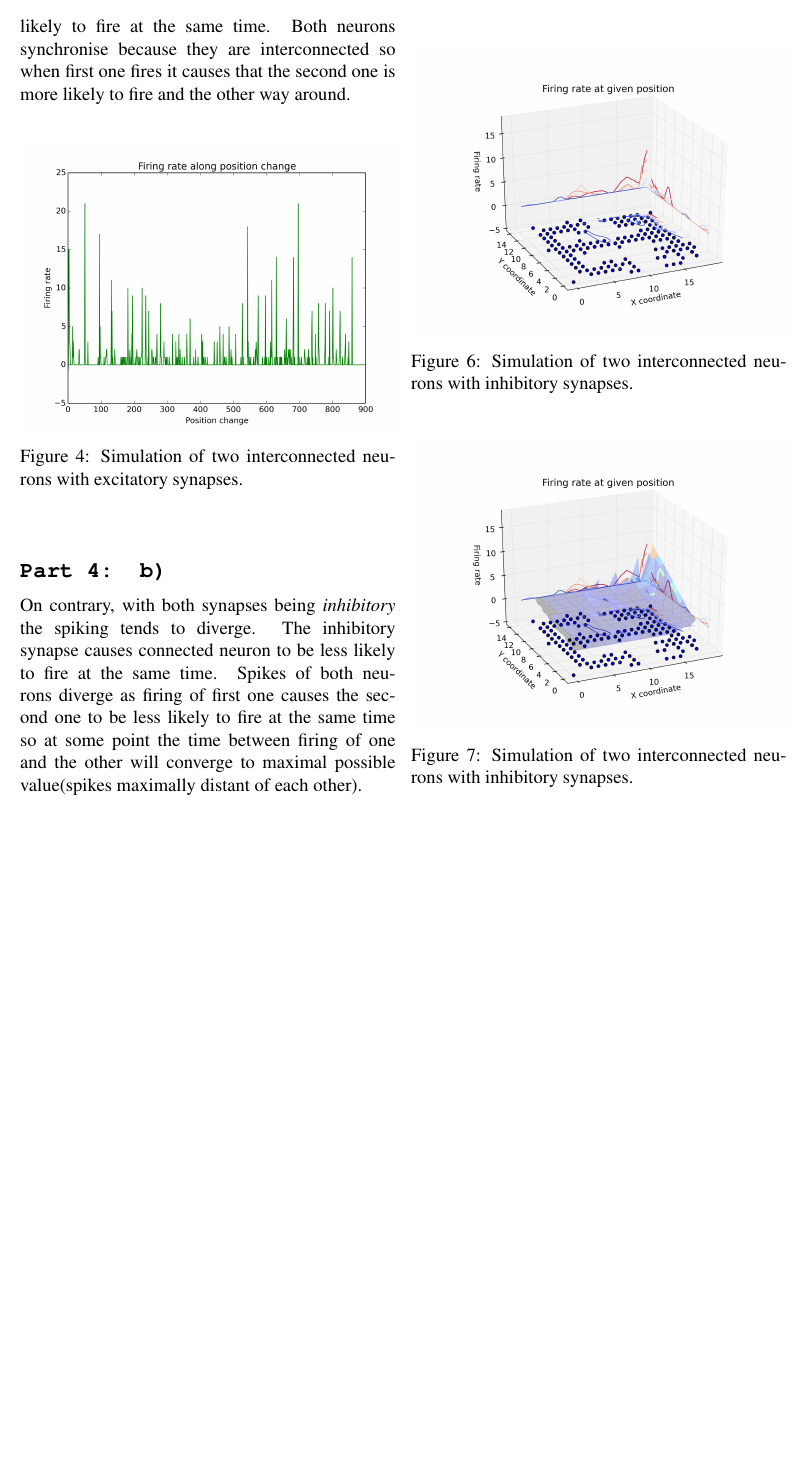
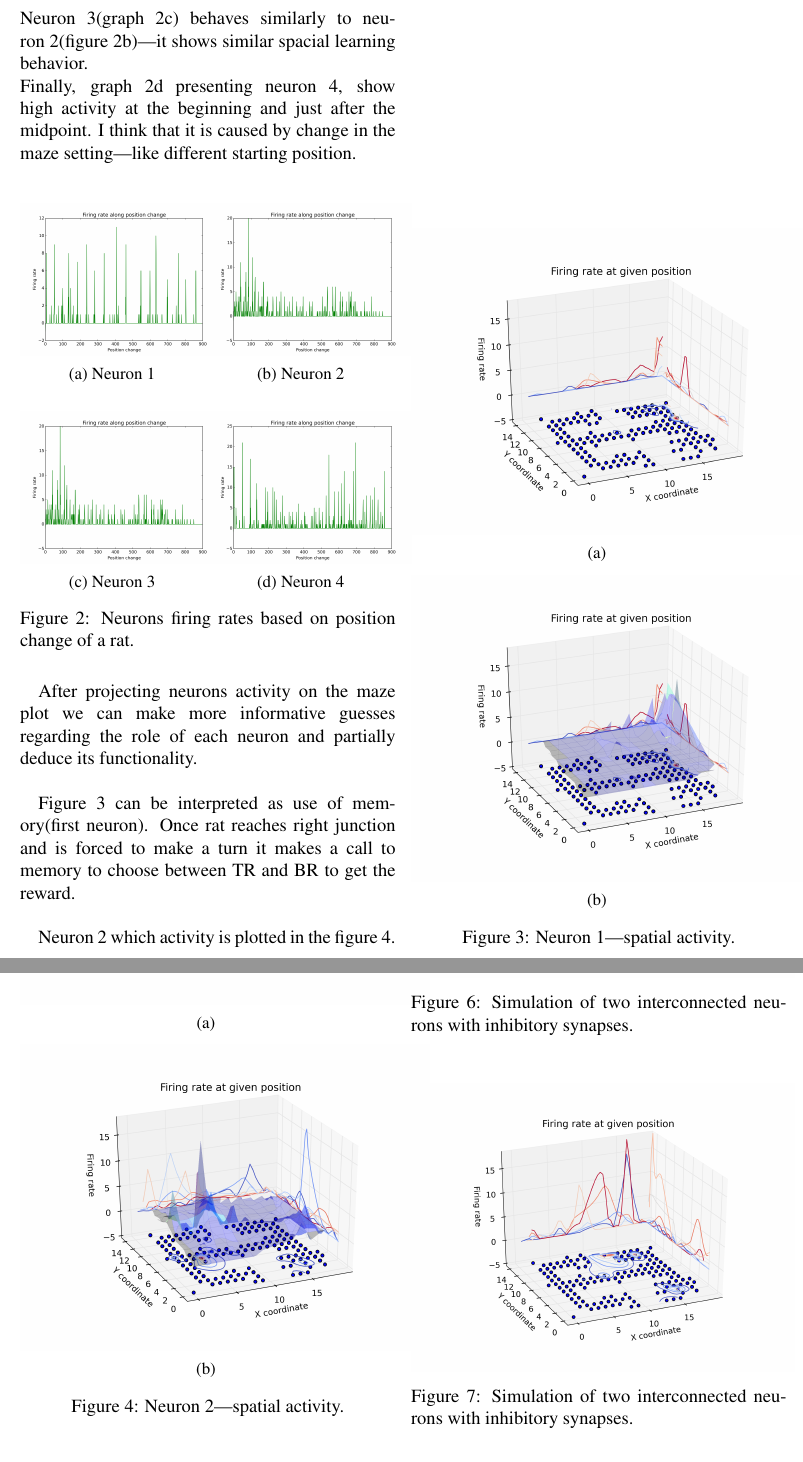
Before and after one commit to MyMEng/CN_rat, a LaTeX document (report/report.tex): part of page 2 of 3 before the commit and two parts of pages 2 and 3 of 4 after it, the two joined at a grey line, cut at the place of the change, the shorter picture padded with empty space. Compiled offline with pdfLaTeX.

Commit message:
major changes

```diff
--- a/report/report.tex
+++ b/report/report.tex
@@ -15,6 +15,11 @@
 \usepackage[pdftex]{graphicx}
 \usepackage{lipsum}
 \usepackage{amsmath}
+
+% for multi figures
+\usepackage{graphicx}
+\usepackage{caption}
+\usepackage{subcaption}
 
 % \usepackage{hyperref}
 % \usepackage{graphicx}
@@ -88,2 +97,23 @@ Simulating neuron with $I_e = 2.9 * 10^{-9}  \text{ [A]}$ leads to behavior show
+Neuron~3(graph~\ref{fig:FiringPosition_N3}) behaves similarly to neuron~2(figure~\ref{fig:FiringPosition_N2})---it shows similar spacial learning behavior.\\
+Finally, graph~\ref{fig:FiringPosition_N4} presenting neuron~4, show high activity at the beginning and just after the midpoint. I think that it is caused by change in the maze setting---like different starting position.\\
 
 \begin{figure}[htbp]
+  \begin{subfigure}{.49\linewidth}\centering
+    \includegraphics[width=1.1\textwidth]{figure2.png}
+    \caption{Neuron 1\label{fig:FiringPosition_N1}}
+  \end{subfigure}
+  \begin{subfigure}{.49\linewidth}\centering
+    \includegraphics[width=1.1\textwidth]{figure3.png}
+    \caption{Neuron 2\label{fig:FiringPosition_N2}}
+  \end{subfigure}\\[1ex]
+
+    \begin{subfigure}{.49\linewidth}\centering
+    \includegraphics[width=1.1\textwidth]{figure3.png}
+    \caption{Neuron 3\label{fig:FiringPosition_N3}}
+  \end{subfigure}
+  \begin{subfigure}{.49\linewidth}\centering
+    \includegraphics[width=1.1\textwidth]{figure4.png}
+    \caption{Neuron 4\label{fig:FiringPosition_N4}}
+  \end{subfigure}
+
+  \caption{Neurons firing rates based on position change of a rat.\label{fig:FiringPosition_ALL}}
@@ -96,2 +120,17 @@ Simulating neuron with $I_e = 2.9 * 10^{-9}  \text{ [A]}$ leads to behavior show
 \end{figure}
 
+After projecting neurons activity on the maze plot we can make more informative guesses regarding the role of each neuron and partially deduce its functionality.\\
+
+Figure~\ref{fig:3d_n1} can be interpreted as use of memory(first neuron). Once rat reaches right junction and is forced to make a turn it makes a call to memory to choose between TR and BR to get the reward.\\
+
+\begin{figure}[htbp]
+  \begin{subfigure}{.99\linewidth}\centering
+    \includegraphics[width=1.1\textwidth]{figure6_a.png}
+    \caption{\label{fig:3d_n1_a}}
+  \end{subfigure}\\[1ex]
+  \begin{subfigure}{.99\linewidth}\centering
+    \includegraphics[width=1.1\textwidth]{figure6_b.png}
+    \caption{\label{fig:3d_n1_b}}
+  \end{subfigure}
+
+  \caption{Neuron 1---spatial activity.\label{fig:3d_n1}}
@@ -113,13 +139,12 @@ Simulation of neuron for currents ranging from $2 \text{[nA]}$ to $5 \text{[nA]}
-In first case where synapses are \emph{excitatory} the spikes tend to synchronise. The neuron with excitatory synapse causes other neuron to be more likely to fire at the same time. Both neurons synchronise because they are interconnected so when first one fires it causes that the second one is more likely to fire and the other way around.\\
+Neuron 2 which activity is plotted in the figure~\ref{fig:3d_n2}.\\
 
 \begin{figure}[htbp]
-\centering
-\includegraphics[width=0.5\textwidth]{figure4.png}
-% \begin{tiny}
-\caption{Simulation of two interconnected neurons with excitatory synapses.\label{fig:part4a}}
-% \end{tiny}
-\vspace{0.2cm}
-\end{figure}
+  \begin{subfigure}{.99\linewidth}\centering
+    \includegraphics[width=1.1\textwidth]{figure7_a.png}
+    \caption{\label{fig:3d_n2_a}}
+  \end{subfigure}\\[1ex]
+  \begin{subfigure}{.99\linewidth}\centering
+    \includegraphics[width=1.1\textwidth]{figure7_b.png}
+    \caption{\label{fig:3d_n2_b}}
+  \end{subfigure}
 
-\subsection*{\texttt{Part 4: b)}}
-On contrary, with both synapses being \emph{inhibitory} the spiking tends to diverge. The inhibitory synapse causes connected neuron to be less likely to fire at the same time. Spikes of both neurons diverge as firing of first one causes the second one to be less likely to fire at the same time so at some point the time between firing of one and the other will converge to maximal possible value(spikes maximally distant of each other).
@@ -131,24 +151,4 @@ On contrary, with both synapses being \emph{inhibitory} the spiking tends to div
-\caption{Simulation of two interconnected neurons with inhibitory synapses.\label{fig:part4b}}
-% \end{tiny}
-\vspace{0.2cm}
-\end{figure}
-
-
-\begin{figure}[htbp]
-\centering
-\includegraphics[width=0.5\textwidth]{figure6_a.png}
-% \begin{tiny}
-\caption{Simulation of two interconnected neurons with inhibitory synapses.\label{fig:part4b}}
-% \end{tiny}
-\vspace{0.2cm}
-\end{figure}
-\begin{figure}[htbp]
-\centering
-\includegraphics[width=0.5\textwidth]{figure6_b.png}
-% \begin{tiny}
-\caption{Simulation of two interconnected neurons with inhibitory synapses.\label{fig:part4b}}
-% \end{tiny}
-\vspace{0.2cm}
+  \caption{Neuron 2---spatial activity.\label{fig:3d_n2}}
 \end{figure}
 
 
```
Also changed, not shown: report/figure6_a.png, report/figure6_b.png, report/figure7_a.png, report/figure7_b.png, report/figure8_a.png, report/figure8_b.png, report/figure9_a.png, report/figure9_b.png, report/report.tex (74 more changed lines), 1 other file.
